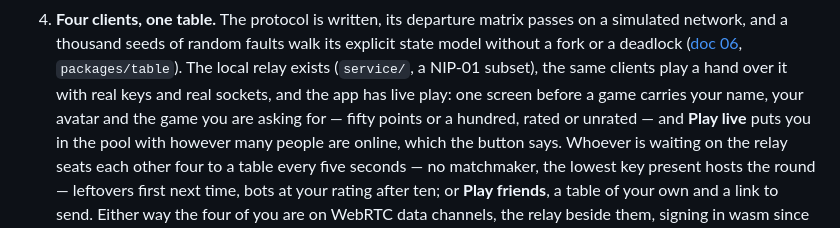
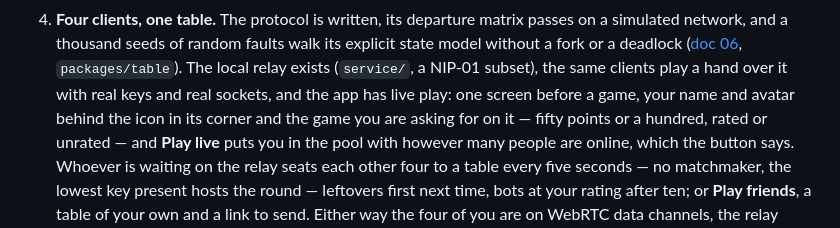
Before and after one commit to bfulton/open-hearts, a Markdown page: README.md, the part around the change. Rendered like a GitHub page.

```diff
--- a/README.md
+++ b/README.md
@@ -60,8 +60,9 @@ rigged. Roughly in order:
    fork or a deadlock ([doc 06](docs/06-service.md), `packages/table`).
    The local relay exists (`service/`, a NIP-01 subset), the same
    clients play a hand over it with real keys and real sockets, and
-   the app has live play: one screen before a game carries your name,
-   your avatar and the game you are asking for — fifty points or a
+   the app has live play: one screen before a game, your name and
+   avatar behind the icon in its corner and the game you are asking
+   for on it — fifty points or a
    hundred, rated or unrated — and **Play live** puts you in the pool
    with however many people are online, which the button says.
    Whoever is waiting on the relay seats each other four to a table
```
Also changed, not shown: docs/04-live-play.md (+7 -5 lines).
